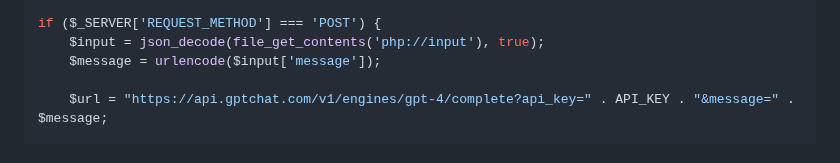
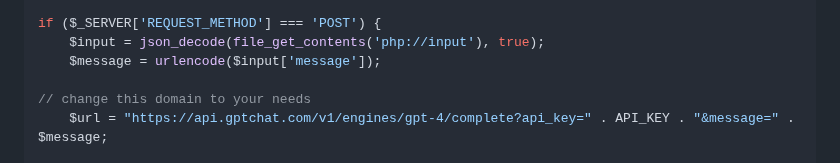
Before and after one commit to VolkanSah/GPT-API-Integration-in-HTML-CSS-with-JS-PHP, a Markdown page: README.md, the part around the change. Rendered like a GitHub page.

```diff
--- a/README.md
+++ b/README.md
@@ -34,6 +34,7 @@ if ($_SERVER['REQUEST_METHOD'] === 'POST') {
     $input = json_decode(file_get_contents('php://input'), true);
     $message = urlencode($input['message']);
 
+// change this domain to your needs
     $url = "https://api.gptchat.com/v1/engines/gpt-4/complete?api_key=" . API_KEY . "&message=" . $message;
 
     $response = file_get_contents($url);
```
